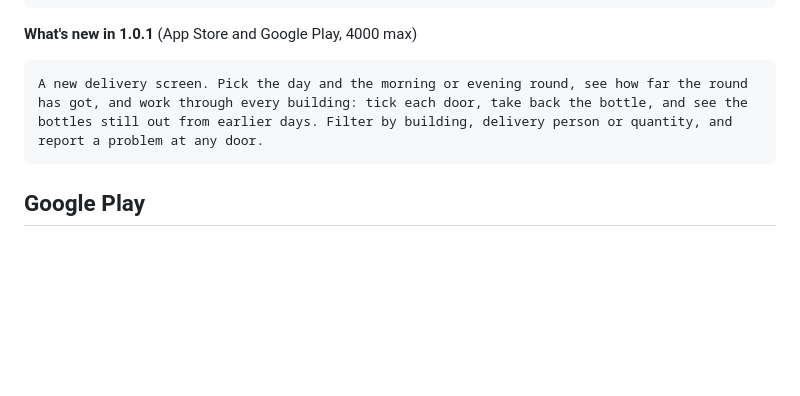
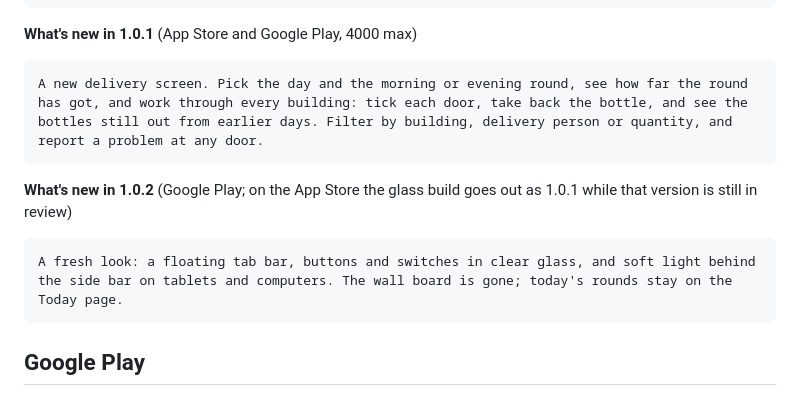
Before and after one commit to NAVICORP/dairee, a Markdown page: docs/STORE.md, the part around the change. GitHub-like rendering; blank space fills up the shorter version.

Commit message:
Store: release notes for the glass update without the wall board
Co-Authored-By: Claude Opus 5.5 <noreply@anthropic.com>
Claude-Session: https://claude.ai/code/session_01XzHKtX8k9xgVf6RYvbHFAQ

````diff
--- a/docs/STORE.md
+++ b/docs/STORE.md
@@ -102,6 +102,12 @@ The first release of Dairee: the milk round, packing, pauses, bills and payments
 A new delivery screen. Pick the day and the morning or evening round, see how far the round has got, and work through every building: tick each door, take back the bottle, and see the bottles still out from earlier days. Filter by building, delivery person or quantity, and report a problem at any door.
 ```
 
+**What's new in 1.0.2** (Google Play; on the App Store the glass build goes out as 1.0.1 while that version is still in review)
+
+```
+A fresh look: a floating tab bar, buttons and switches in clear glass, and soft light behind the side bar on tablets and computers. The wall board is gone; today's rounds stay on the Today page.
+```
+
 ## Google Play
 
 - App category: Business. Tags: Business, Productivity.
````
